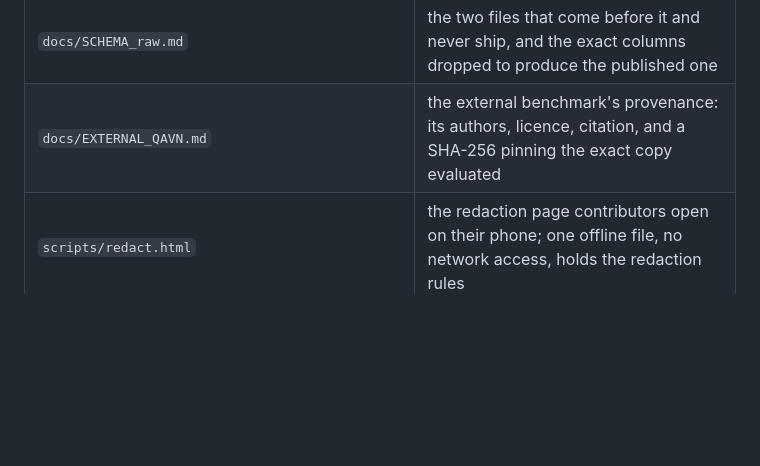
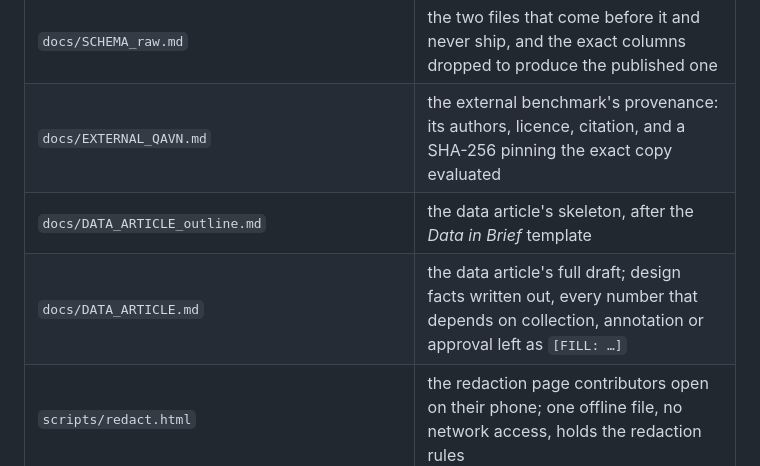
Before and after one commit to vuthainguyen1602/phishvn-sms, a Markdown page: README.md, the part around the change. Drawn GitHub-style; blank space fills up the shorter version.

Commit message:
docs(article): full Data in Brief draft from the outline
- every section written out; numbers that do not exist yet stay [FILL]
- README lists the outline and the draft

```diff
--- a/README.md
+++ b/README.md
@@ -86,6 +86,8 @@ The written documents live in `docs/`, the code in `scripts/`, and the invented
 | `docs/SCHEMA.md` | the published file's fields, the rules a valid file satisfies, and what is withheld |
 | `docs/SCHEMA_raw.md` | the two files that come before it and never ship, and the exact columns dropped to produce the published one |
 | `docs/EXTERNAL_QAVN.md` | the external benchmark's provenance: its authors, licence, citation, and a SHA-256 pinning the exact copy evaluated |
+| `docs/DATA_ARTICLE_outline.md` | the data article's skeleton, after the *Data in Brief* template |
+| `docs/DATA_ARTICLE.md` | the data article's full draft; design facts written out, every number that depends on collection, annotation or approval left as `[FILL: …]` |
 | `scripts/redact.html` | the redaction page contributors open on their phone; one offline file, no network access, holds the redaction rules |
 | `scripts/sms_transcribe.py` | the author's side of the screenshot route: re-encodes images, OCRs them, redacts by the page's rules, deletes the images |
 | `scripts/sms_collect.py` | the collector; refuses everything but `--check` until both documents are real |
```
Also changed, not shown: docs/DATA_ARTICLE.md (added, +481 -0 lines).
